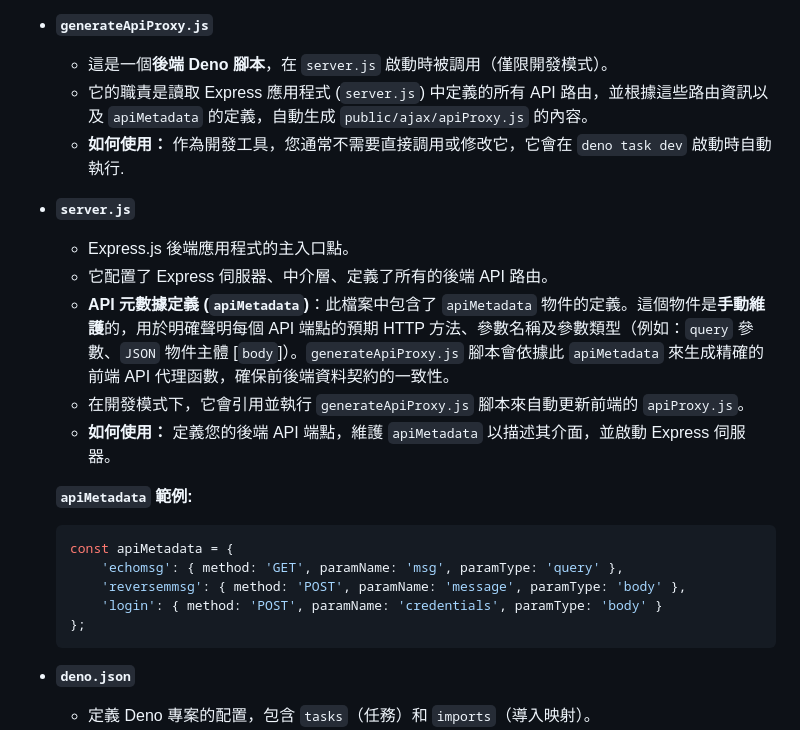
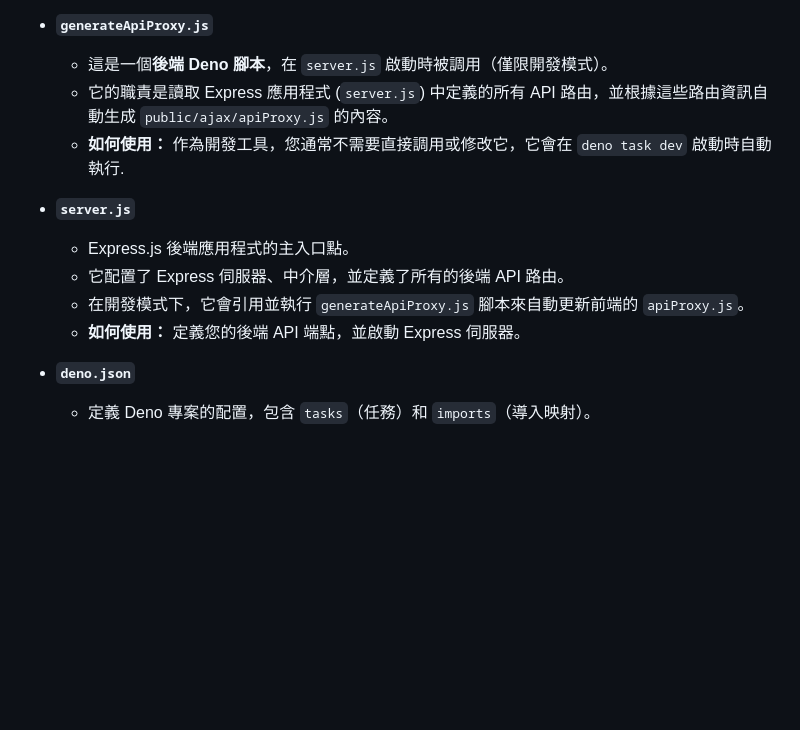
Before and after one commit to Eden5Wu/EXARC-Deno, a Markdown page: README.md, the part around the change printed below. Drawn GitHub-style; blank space fills up the shorter version.

````diff
--- a/README.md
+++ b/README.md
@@ -58,24 +59,14 @@
 
 * **`generateApiProxy.js`**
     * 這是一個**後端 Deno 腳本**，在 `server.js` 啟動時被調用（僅限開發模式）。
-    * 它的職責是讀取 Express 應用程式 (`server.js`) 中定義的所有 API 路由，並根據這些路由資訊以及 `apiMetadata` 的定義，自動生成 `public/ajax/apiProxy.js` 的內容。
+    * 它的職責是讀取 Express 應用程式 (`server.js`) 中定義的所有 API 路由，並根據這些路由資訊自動生成 `public/ajax/apiProxy.js` 的內容。
     * **如何使用：** 作為開發工具，您通常不需要直接調用或修改它，它會在 `deno task dev` 啟動時自動執行.
 
 * **`server.js`**
     * Express.js 後端應用程式的主入口點。
-    * 它配置了 Express 伺服器、中介層、定義了所有的後端 API 路由。
-    * **API 元數據定義 (`apiMetadata`)**：此檔案中包含了 `apiMetadata` 物件的定義。這個物件是**手動維護**的，用於明確聲明每個 API 端點的預期 HTTP 方法、參數名稱及參數類型（例如：`query` 參數、`JSON` 物件主體 [`body`]）。`generateApiProxy.js` 腳本會依據此 `apiMetadata` 來生成精確的前端 API 代理函數，確保前後端資料契約的一致性。
+    * 它配置了 Express 伺服器、中介層，並定義了所有的後端 API 路由。
     * 在開發模式下，它會引用並執行 `generateApiProxy.js` 腳本來自動更新前端的 `apiProxy.js`。
-    * **如何使用：** 定義您的後端 API 端點，維護 `apiMetadata` 以描述其介面，並啟動 Express 伺服器。
-
-    **`apiMetadata` 範例:**
-    ```javascript
-    const apiMetadata = {
-        'echomsg': { method: 'GET', paramName: 'msg', paramType: 'query' },
-        'reversemmsg': { method: 'POST', paramName: 'message', paramType: 'body' },
-        'login': { method: 'POST', paramName: 'credentials', paramType: 'body' }
-    };
-    ```
+    * **如何使用：** 定義您的後端 API 端點，並啟動 Express 伺服器。
 
 * **`deno.json`**
     * 定義 Deno 專案的配置，包含 `tasks`（任務）和 `imports`（導入映射）。
````
Also changed, not shown: other parts of README.md (+1 -0 lines).
